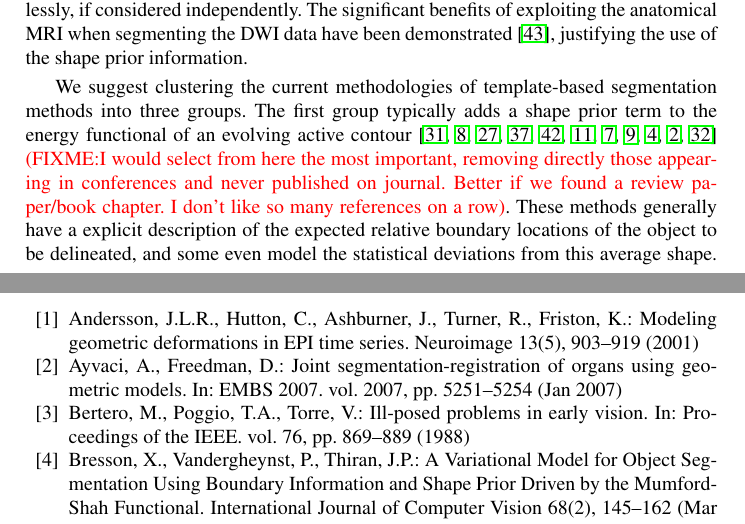
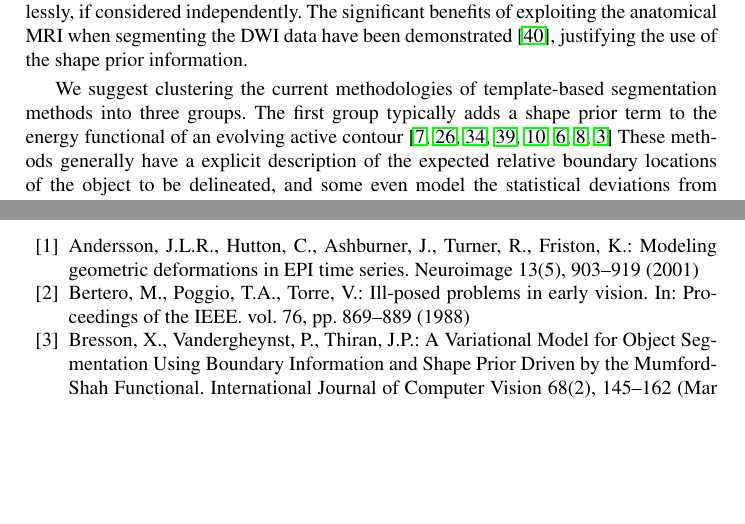
Before and after one commit to oesteban/RegSeg-NeuroImage2016, a LaTeX paper (2013-IPMI/Latex/00-Main.tex, which reads 2013-IPMI/Latex/03-Introduction.tex): two parts of pages 2 and 10 of 12, joined at a grey line, cut so that both start at the same text, the shorter picture padded with empty space. Compiled offline with pdfLaTeX.

Commit message:
removing 3 refs

```diff
--- a/2013-IPMI/Latex/03-Introduction.tex
+++ b/2013-IPMI/Latex/03-Introduction.tex
@@ -66,12 +66,11 @@ justifying the use of the shape prior information.
 
 We suggest clustering the current methodologies of template-based segmentation
 methods into three groups. The first group typically adds a shape prior term to
-the energy functional of an evolving active contour~\citep{Rousson2002,Chen2002,
-Paragios2003,Vemuri2003a,Yezzi2003a,Gastaud2004,Chan2005,Cremers2006,Bresson2006a,
-Ayvaci2007,Schmid2008}
-{\color{red}{(FIXME:I would select from here the most important,
-removing directly those appearing in conferences and never published on journal. Better
-if we found a review paper/book chapter. I don't like so many references on a row)}}.
+the energy functional of an evolving active contour~\citep{Chen2002,
+Paragios2003,Vemuri2003a,Yezzi2003a,Gastaud2004,Chan2005,Cremers2006,Bresson2006a} %removed Rousson2002,Ayvaci2007,Schmid2008
+%{\color{red}{(FIXME:I would select from here the most important,
+%removing directly those appearing in conferences and never published on journal. Better
+%if we found a review paper/book chapter. I don't like so many references on a row)}}.
 These methods generally have a explicit description of the expected relative boundary
 locations of the object to be delineated, and some even model the statistical deviations
 from this average shape. Closely related to this group are atlas-based segmentation
```
Also changed, not shown: 2013-IPMI/IPMI2013.pdf.
